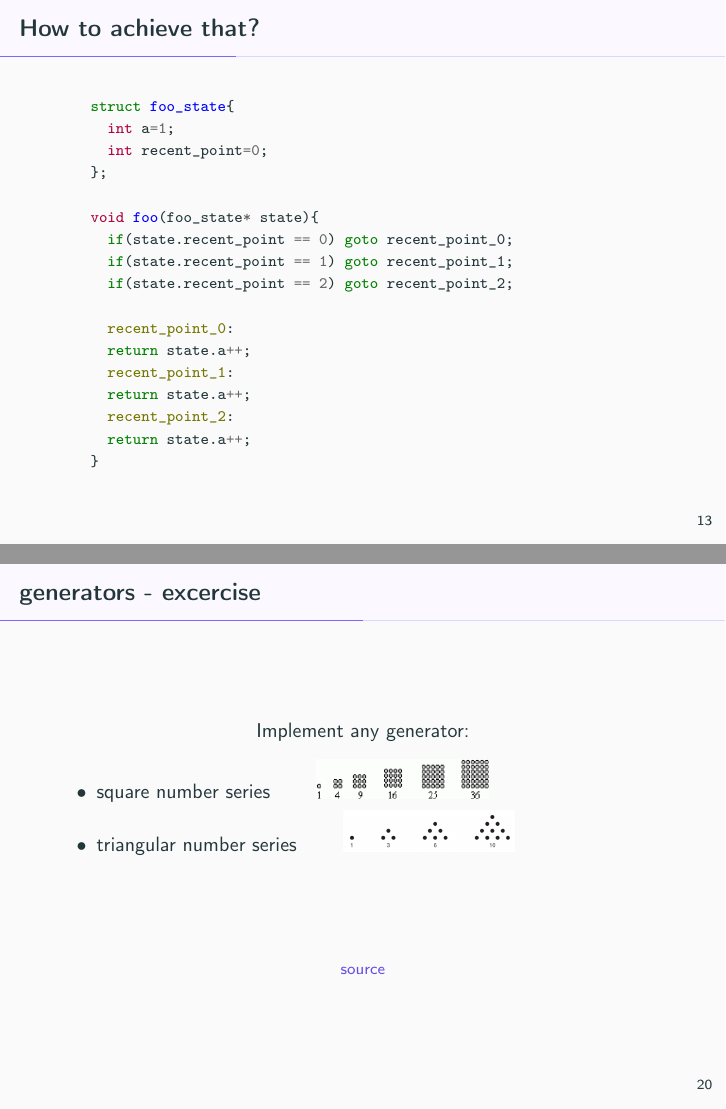
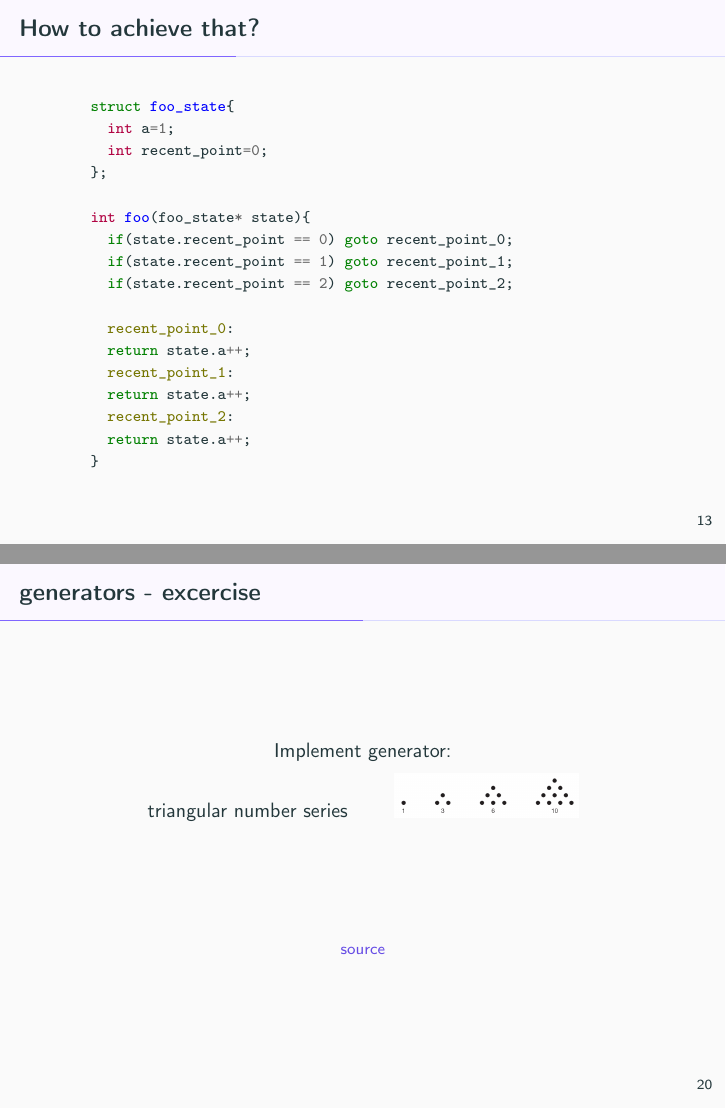
Before and after one commit to dawidpilarski/presentation-coroutine-workshop, LaTeX slides (coroutines-ts.tex): pages 26 and 44 of 119 before the commit and pages 25 and 43 of 117 after it, joined at a grey line. Compiled offline with pdfLaTeX.

Commit message:
improvements made

```diff
--- a/coroutines-ts.tex
+++ b/coroutines-ts.tex
@@ -186,7 +185,7 @@ autogobble=true
       int recent_point=0;
     };
 
-    void foo(foo_state* state){
+    int foo(foo_state* state){
       if(state.recent_point == 0) goto recent_point_0;
       if(state.recent_point == 1) goto recent_point_1;
       if(state.recent_point == 2) goto recent_point_2;
@@ -290,12 +289,10 @@ autogobble=true
 \end{frame}
 
 \begin{frame}{generators - excercise}
-  \centering Implement any generator:
+  \centering Implement generator:
 
-  \begin{itemize}
-    \item square number series \hskip 2em \includegraphics[width=0.3\linewidth]{graphics/square-series.png}
-    \item triangular number series \hskip 2em \includegraphics[width=0.3\linewidth]{graphics/triangular-series.png}
-  \end{itemize}
+    \centering triangular number series \hskip 2em \includegraphics[width=0.3\linewidth]{graphics/triangular-series.png}
+
 
   \vfill
 
```
Also changed, not shown: coroutines-ts.pdf, coroutines-ts.tex (4 more changed lines), 1 other file.
